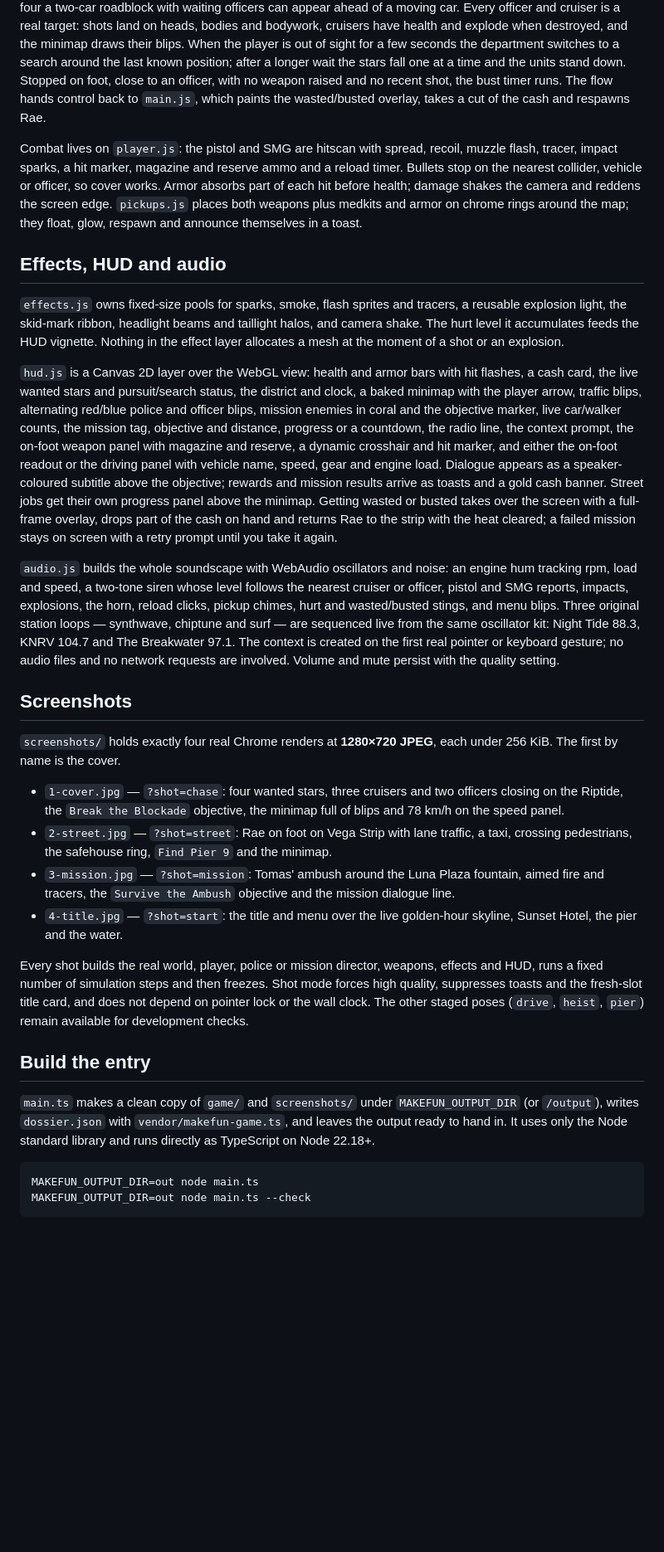
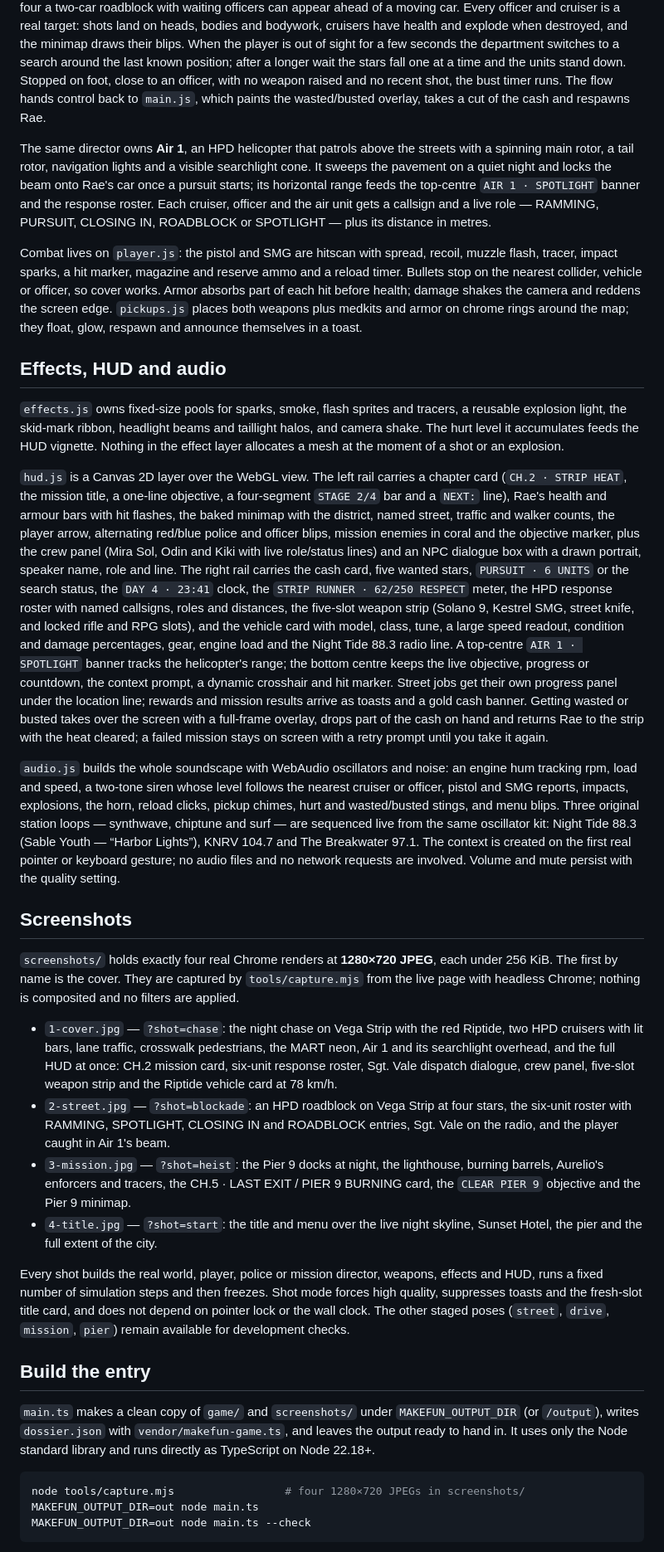
Before and after one commit to sondero-ai/neon-harbor, a Markdown page: README.md, the part around one of its changes. Shown at 83% size. Rendered like a GitHub page; blank space fills up the shorter version.

````diff
--- a/README.md
+++ b/README.md
@@ -156,6 +157,14 @@ down. Stopped on foot, close to an officer, with no weapon raised and no recent
 shot, the bust timer runs. The flow hands control back to `main.js`, which
 paints the wasted/busted overlay, takes a cut of the cash and respawns Rae.
 
+The same director owns **Air 1**, an HPD helicopter that patrols above the
+streets with a spinning main rotor, a tail rotor, navigation lights and a
+visible searchlight cone. It sweeps the pavement on a quiet night and locks the
+beam onto Rae's car once a pursuit starts; its horizontal range feeds the
+top-centre `AIR 1 · SPOTLIGHT` banner and the response roster. Each cruiser,
+officer and the air unit gets a callsign and a live role — RAMMING, PURSUIT,
+CLOSING IN, ROADBLOCK or SPOTLIGHT — plus its distance in metres.
+
 Combat lives on `player.js`: the pistol and SMG are hitscan with spread,
 recoil, muzzle flash, tracer, impact sparks, a hit marker, magazine and reserve
 ammo and a reload timer. Bullets stop on the nearest collider, vehicle or
@@ -172,53 +181,65 @@ halos, and camera shake. The hurt level it accumulates feeds the HUD vignette.
 Nothing in the effect layer allocates a mesh at the moment of a shot or an
 explosion.
 
-`hud.js` is a Canvas 2D layer over the WebGL view: health and armor bars with
-hit flashes, a cash card, the live wanted stars and pursuit/search status, the
-district and clock, a baked minimap with the player arrow, traffic blips,
-alternating red/blue police and officer blips, mission enemies in coral and the
-objective marker, live car/walker counts, the mission tag, objective and
-distance, progress or a countdown, the radio line, the context prompt, the
-on-foot weapon panel with magazine and reserve, a dynamic crosshair and hit
-marker, and either the on-foot readout or the driving panel with vehicle name,
-speed, gear and engine load. Dialogue appears as a speaker-coloured subtitle
-above the objective; rewards and mission results arrive as toasts and a gold
-cash banner. Street jobs get their own progress panel above the minimap.
-Getting wasted or busted takes over the screen with a full-frame overlay, drops
-part of the cash on hand and returns Rae to the strip with the heat cleared; a
-failed mission stays on screen with a retry prompt until you take it again.
+`hud.js` is a Canvas 2D layer over the WebGL view. The left rail carries a
+chapter card (`CH.2 · STRIP HEAT`, the mission title, a one-line objective, a
+four-segment `STAGE 2/4` bar and a `NEXT:` line), Rae's health and armour bars
+with hit flashes, the baked minimap with the district, named street, traffic
+and walker counts, the player arrow, alternating red/blue police and officer
+blips, mission enemies in coral and the objective marker, plus the crew panel
+(Mira Sol, Odin and Kiki with live role/status lines) and an NPC dialogue box
+with a drawn portrait, speaker name, role and line. The right rail carries the
+cash card, five wanted stars, `PURSUIT · 6 UNITS` or the search status, the
+`DAY 4 · 23:41` clock, the `STRIP RUNNER · 62/250 RESPECT` meter, the HPD
+response roster with named callsigns, roles and distances, the five-slot weapon
+strip (Solano 9, Kestrel SMG, street knife, and locked rifle and RPG slots), and
+the vehicle card with model, class, tune, a large speed readout, condition and
+damage percentages, gear, engine load and the Night Tide 88.3 radio line. A
+top-centre `AIR 1 · SPOTLIGHT` banner tracks the helicopter's range; the bottom
+centre keeps the live objective, progress or countdown, the context prompt, a
+dynamic crosshair and hit marker. Street jobs get their own progress panel
+under the location line; rewards and mission results arrive as toasts and a
+gold cash banner. Getting wasted or busted takes over the screen with a
+full-frame overlay, drops part of the cash on hand and returns Rae to the strip
+with the heat cleared; a failed mission stays on screen with a retry prompt
+until you take it again.
 
 `audio.js` builds the whole soundscape with WebAudio oscillators and noise: an
 engine hum tracking rpm, load and speed, a two-tone siren whose level follows
 the nearest cruiser or officer, pistol and SMG reports, impacts, explosions,
 the horn, reload clicks, pickup chimes, hurt and wasted/busted stings, and menu
 blips. Three original station loops — synthwave, chiptune and surf — are
-sequenced live from the same oscillator kit: Night Tide 88.3, KNRV 104.7 and
-The Breakwater 97.1. The context is created on the first real pointer or
+sequenced live from the same oscillator kit: Night Tide 88.3 (Sable Youth —
+“Harbor Lights”), KNRV 104.7 and The Breakwater 97.1. The context is created on the first real pointer or
 keyboard gesture; no audio files and no network requests are involved. Volume
 and mute persist with the quality setting.
 
 ## Screenshots
 
 `screenshots/` holds exactly four real Chrome renders at **1280×720 JPEG**,
-each under 256 KiB. The first by name is the cover.
+each under 256 KiB. The first by name is the cover. They are captured by
+`tools/capture.mjs` from the live page with headless Chrome; nothing is
+composited and no filters are applied.
 
-- `1-cover.jpg` — `?shot=chase`: four wanted stars, three cruisers and two
-  officers closing on the Riptide, the `Break the Blockade` objective, the
-  minimap full of blips and 78 km/h on the speed panel.
-- `2-street.jpg` — `?shot=street`: Rae on foot on Vega Strip with lane traffic,
-  a taxi, crossing pedestrians, the safehouse ring, `Find Pier 9` and the
-  minimap.
-- `3-mission.jpg` — `?shot=mission`: Tomas' ambush around the Luna Plaza
-  fountain, aimed fire and tracers, the `Survive the Ambush` objective and the
-  mission dialogue line.
-- `4-title.jpg` — `?shot=start`: the title and menu over the live golden-hour
-  skyline, Sunset Hotel, the pier and the water.
+- `1-cover.jpg` — `?shot=chase`: the night chase on Vega Strip with the red
+  Riptide, two HPD cruisers with lit bars, lane traffic, crosswalk pedestrians,
+  the MART neon, Air 1 and its searchlight overhead, and the full HUD at once:
+  CH.2 mission card, six-unit response roster, Sgt. Vale dispatch dialogue,
+  crew panel, five-slot weapon strip and the Riptide vehicle card at 78 km/h.
+- `2-street.jpg` — `?shot=blockade`: an HPD roadblock on Vega Strip at four
+  stars, the six-unit roster with RAMMING, SPOTLIGHT, CLOSING IN and ROADBLOCK
+  entries, Sgt. Vale on the radio, and the player caught in Air 1's beam.
+- `3-mission.jpg` — `?shot=heist`: the Pier 9 docks at night, the lighthouse,
+  burning barrels, Aurelio's enforcers and tracers, the CH.5 · LAST EXIT /
+  PIER 9 BURNING card, the `CLEAR PIER 9` objective and the Pier 9 minimap.
+- `4-title.jpg` — `?shot=start`: the title and menu over the live night
+  skyline, Sunset Hotel, the pier and the full extent of the city.
 
 Every shot builds the real world, player, police or mission director, weapons,
 effects and HUD, runs a fixed number of simulation steps and then freezes. Shot
 mode forces high quality, suppresses toasts and the fresh-slot title card, and
 does not depend on pointer lock or the wall clock. The other staged poses
-(`drive`, `heist`, `pier`) remain available for development checks.
+(`street`, `drive`, `mission`, `pier`) remain available for development checks.
 
 ## Build the entry
 
@@ -228,6 +249,7 @@ does not depend on pointer lock or the wall clock. The other staged poses
 the Node standard library and runs directly as TypeScript on Node 22.18+.
 
 ```bash
+node tools/capture.mjs                 # four 1280×720 JPEGs in screenshots/
 MAKEFUN_OUTPUT_DIR=out node main.ts
 MAKEFUN_OUTPUT_DIR=out node main.ts --check
 ```
````
Also changed, not shown: other parts of README.md (+29 -17 lines), screenshots/1-cover.jpg, screenshots/2-street.jpg, screenshots/3-mission.jpg, screenshots/4-title.jpg, 12 other files.
